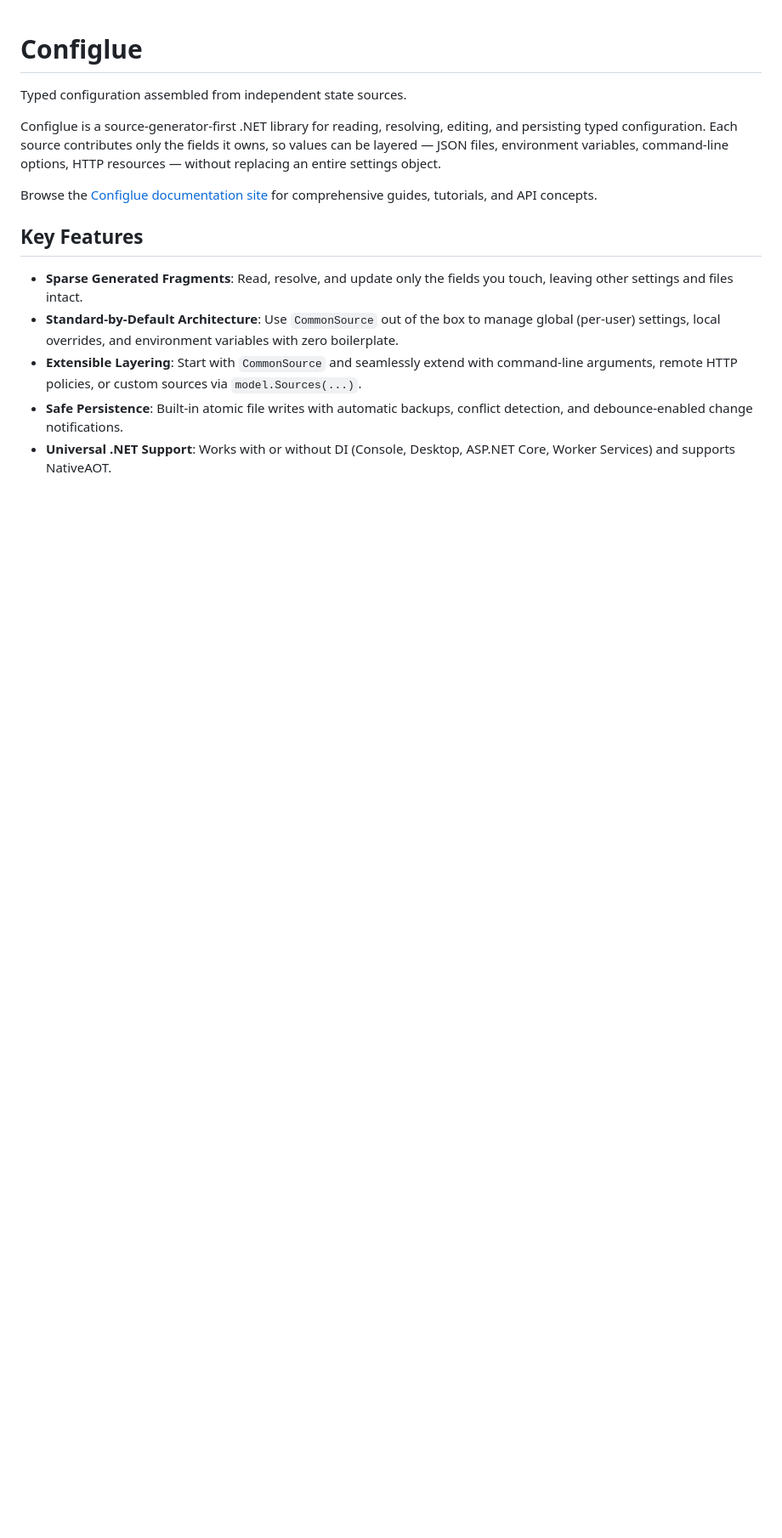
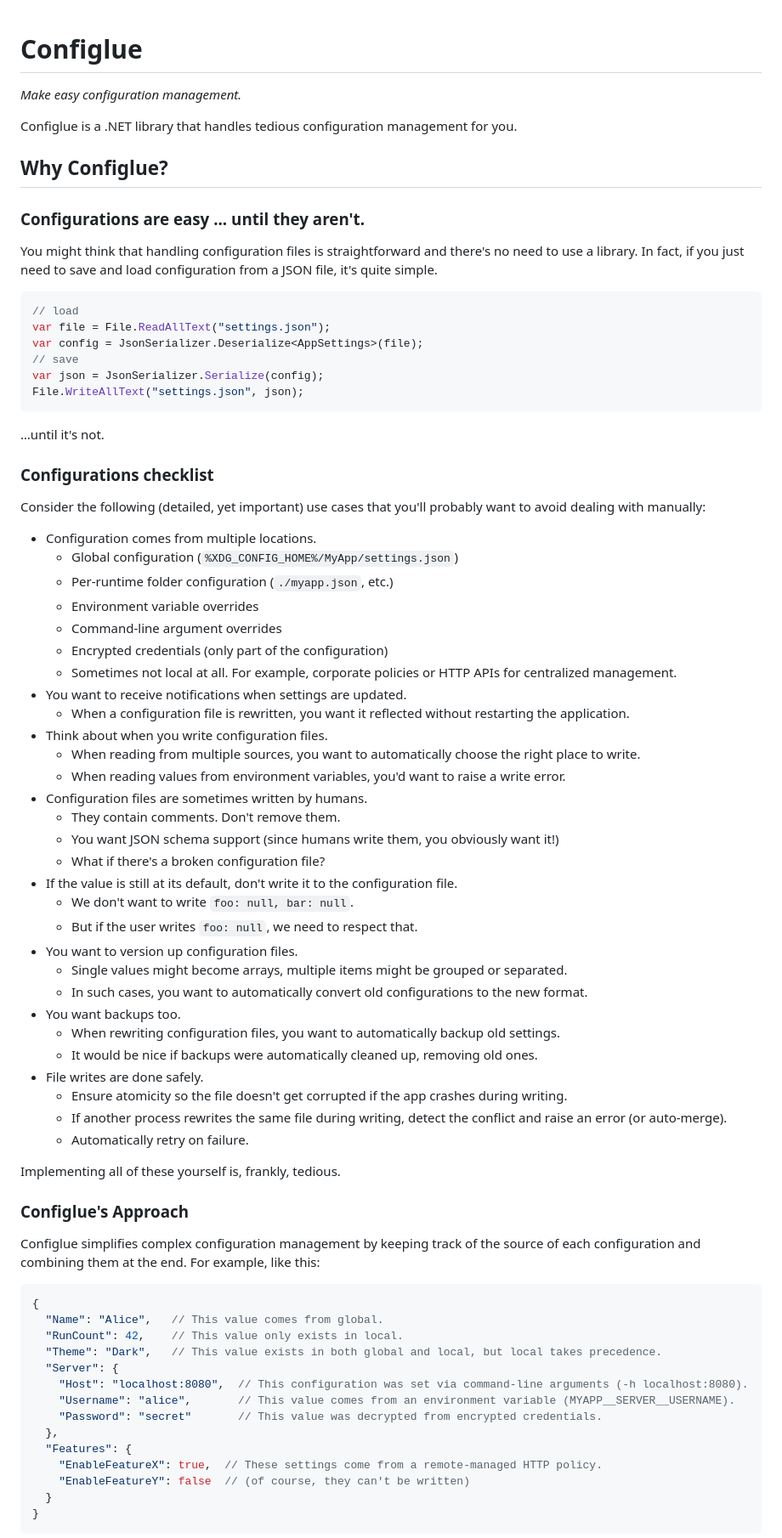
Before and after one commit to arika0093/Configlue, a Markdown page: README.md, the part around one of its changes. Shown at 85% size. GitHub-like rendering; blank space fills up the shorter version.

Commit message:
Enhance README with detailed configuration management features and examples

````diff
--- a/README.md
+++ b/README.md
@@ -1,15 +1,81 @@
 # Configlue
 
-Typed configuration assembled from independent state sources.
+*Make easy configuration management.*
 
-Configlue is a source-generator-first .NET library for reading, resolving, editing, and persisting typed configuration. Each source contributes only the fields it owns, so values can be layered — JSON files, environment variables, command-line options, HTTP resources — without replacing an entire settings object.
+Configlue is a .NET library that handles tedious configuration management for you.
 
-Browse the [Configlue documentation site](https://arika0093.github.io/Configlue/) for comprehensive guides, tutorials, and API concepts.
+## Why Configlue?
+### Configurations are easy ... until they aren't.
 
-## Key Features
+You might think that handling configuration files is straightforward and there's no need to use a library.
+In fact, if you just need to save and load configuration from a JSON file, it's quite simple.
 
-* **Sparse Generated Fragments**: Read, resolve, and update only the fields you touch, leaving other settings and files intact.
-* **Standard-by-Default Architecture**: Use `CommonSource` out of the box to manage global (per-user) settings, local overrides, and environment variables with zero boilerplate.
-* **Extensible Layering**: Start with `CommonSource` and seamlessly extend with command-line arguments, remote HTTP policies, or custom sources via `model.Sources(...)`.
-* **Safe Persistence**: Built-in atomic file writes with automatic backups, conflict detection, and debounce-enabled change notifications.
-* **Universal .NET Support**: Works with or without DI (Console, Desktop, ASP.NET Core, Worker Services) and supports NativeAOT.
+```cs
+// load
+var file = File.ReadAllText("settings.json");
+var config = JsonSerializer.Deserialize<AppSettings>(file);
+// save
+var json = JsonSerializer.Serialize(config);
+File.WriteAllText("settings.json", json);
+```
+
+…until it's not.
+
+### Configurations checklist
+
+Consider the following (detailed, yet important) use cases that you'll probably want to avoid dealing with manually:
+
+* Configuration comes from multiple locations.
+  * Global configuration (`%XDG_CONFIG_HOME%/MyApp/settings.json`)
+  * Per-runtime folder configuration (`./myapp.json`, etc.)
+  * Environment variable overrides
+  * Command-line argument overrides
+  * Encrypted credentials (only part of the configuration)
+  * Sometimes not local at all. For example, corporate policies or HTTP APIs for centralized management.
+* You want to receive notifications when settings are updated.
+  * When a configuration file is rewritten, you want it reflected without restarting the application.
+* Think about when you write configuration files.
+  * When reading from multiple sources, you want to automatically choose the right place to write.
+  * When reading values from environment variables, you'd want to raise a write error.
+* Configuration files are sometimes written by humans.
+  * They contain comments. Don't remove them.
+  * You want JSON schema support (since humans write them, you obviously want it!)
+  * What if there's a broken configuration file?
+* If the value is still at its default, don't write it to the configuration file.
+  * We don't want to write `foo: null, bar: null`.
+  * But if the user writes `foo: null`, we need to respect that.
+* You want to version up configuration files.
+  * Single values might become arrays, multiple items might be grouped or separated.
+  * In such cases, you want to automatically convert old configurations to the new format.
+* You want backups too.
+  * When rewriting configuration files, you want to automatically backup old settings.
+  * It would be nice if backups were automatically cleaned up, removing old ones.
+* File writes are done safely.
+  * Ensure atomicity so the file doesn't get corrupted if the app crashes during writing.
+  * If another process rewrites the same file during writing, detect the conflict and raise an error (or auto-merge).
+  * Automatically retry on failure.
+
+Implementing all of these yourself is, frankly, tedious.
+
+### Configlue's Approach
+
+Configlue simplifies complex configuration management by keeping track of the source of each configuration and combining them at the end.
+For example, like this:
+
+```jsonc
+{
+  "Name": "Alice",   // This value comes from global.
+  "RunCount": 42,    // This value only exists in local.
+  "Theme": "Dark",   // This value exists in both global and local, but local takes precedence.
+  "Server": {
+    "Host": "localhost:8080",  // This configuration was set via command-line arguments (-h localhost:8080).
+    "Username": "alice",       // This value comes from an environment variable (MYAPP__SERVER__USERNAME).
+    "Password": "secret"       // This value was decrypted from encrypted credentials.
+  },
+  "Features": {
+    "EnableFeatureX": true,  // These settings come from a remote-managed HTTP policy.
+    "EnableFeatureY": false  // (of course, they can't be written)
+  }
+}
+```
+
````
Also changed, not shown: other parts of README.md (+35 -0 lines).
